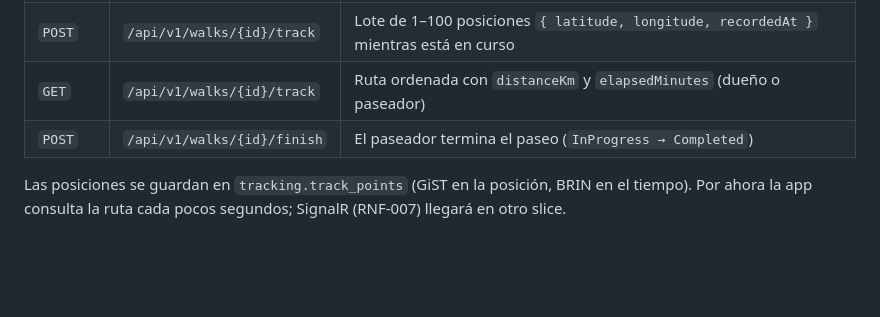
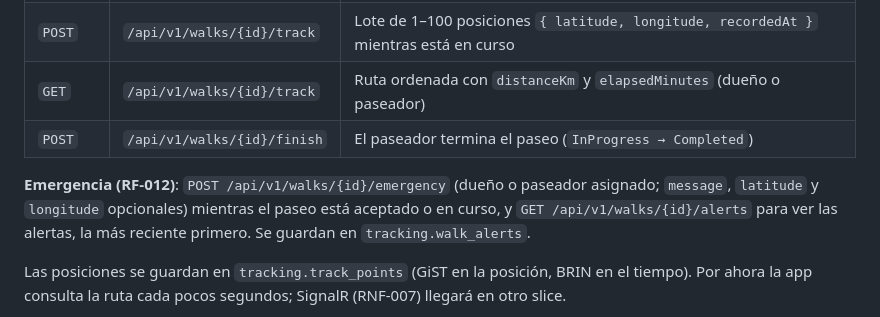
Before and after one commit to Faebb/waggo-workspace, a Markdown page: projects/waggo-api/README.md, the part around one of its changes. Rendered like a GitHub page; blank space fills up the shorter version.

Commit message:
docs(specs): add RF-012 emergency alert spec
Co-Authored-By: Claude Opus 5.5 <noreply@anthropic.com>
Claude-Session: https://claude.ai/code/session_0115qQnn49GmwHbCuXBPRjTt

```diff
--- a/projects/waggo-api/README.md
+++ b/projects/waggo-api/README.md
@@ -131,6 +131,8 @@ Lado del paseador (rol `walker`), como un conductor que ve solicitudes:
 | `GET` | `/api/v1/walks/{id}/track` | Ruta ordenada con `distanceKm` y `elapsedMinutes` (dueño o paseador) |
 | `POST` | `/api/v1/walks/{id}/finish` | El paseador termina el paseo (`InProgress → Completed`) |
 
+**Emergencia (RF-012)**: `POST /api/v1/walks/{id}/emergency` (dueño o paseador asignado; `message`, `latitude` y `longitude` opcionales) mientras el paseo está aceptado o en curso, y `GET /api/v1/walks/{id}/alerts` para ver las alertas, la más reciente primero. Se guardan en `tracking.walk_alerts`.
+
 Las posiciones se guardan en `tracking.track_points` (GiST en la posición, BRIN en el tiempo). Por ahora la app consulta la ruta cada pocos segundos; SignalR (RNF-007) llegará en otro slice.
 
 Estados: `Requested → Accepted → InProgress → Completed`, o `Cancelled`. El punto de recogida se guarda como `geography(Point, 4326)` de PostGIS con índice GiST, para el matching por cercanía (RF-006).
```
Also changed, not shown: other parts of projects/waggo-api/README.md (+1 -1 lines), projects/waggo-mobile/README.md (+2 -2 lines), specs/README.md (+1 -0 lines), specs/RF-012-alerta-de-emergencia.md (added, +74 -0 lines), specs/assets/RF-012-dueno-alerta.png (added), specs/assets/RF-012-paseador-alerta.png (added).
